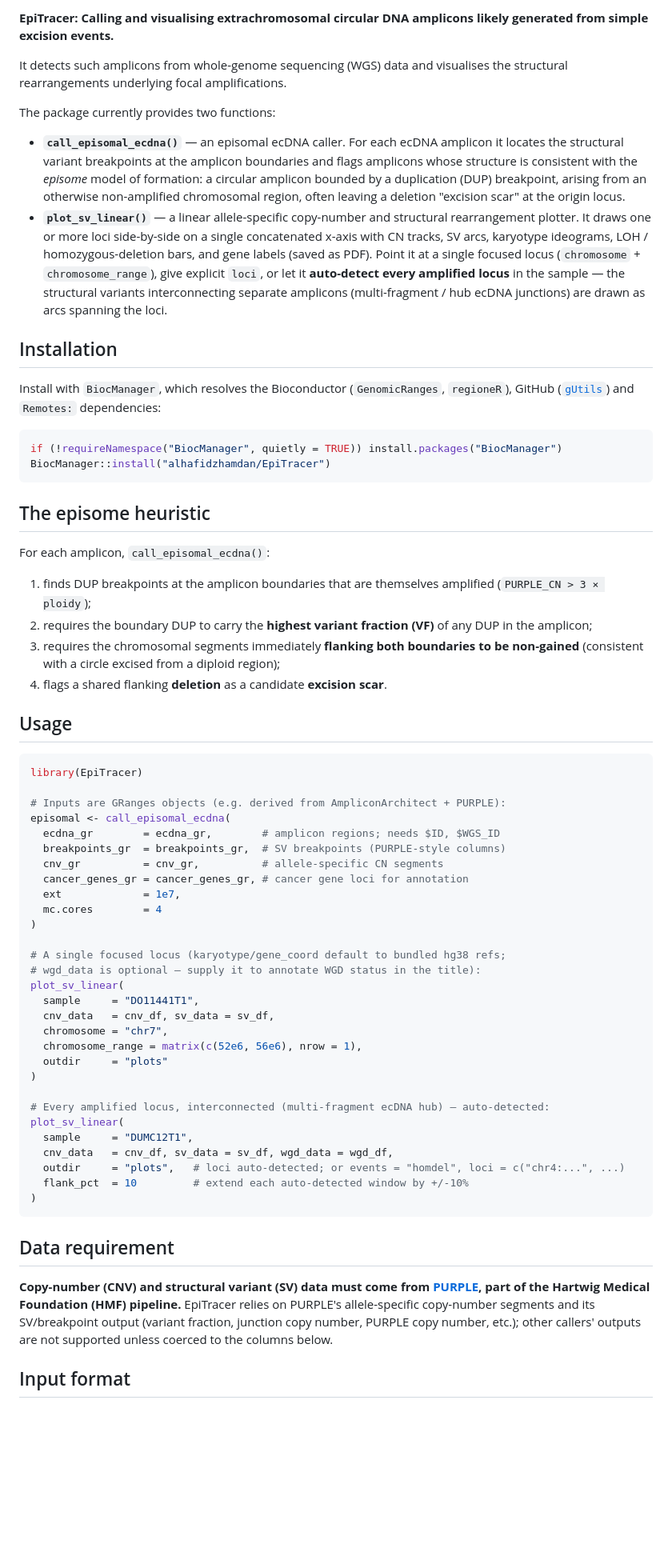
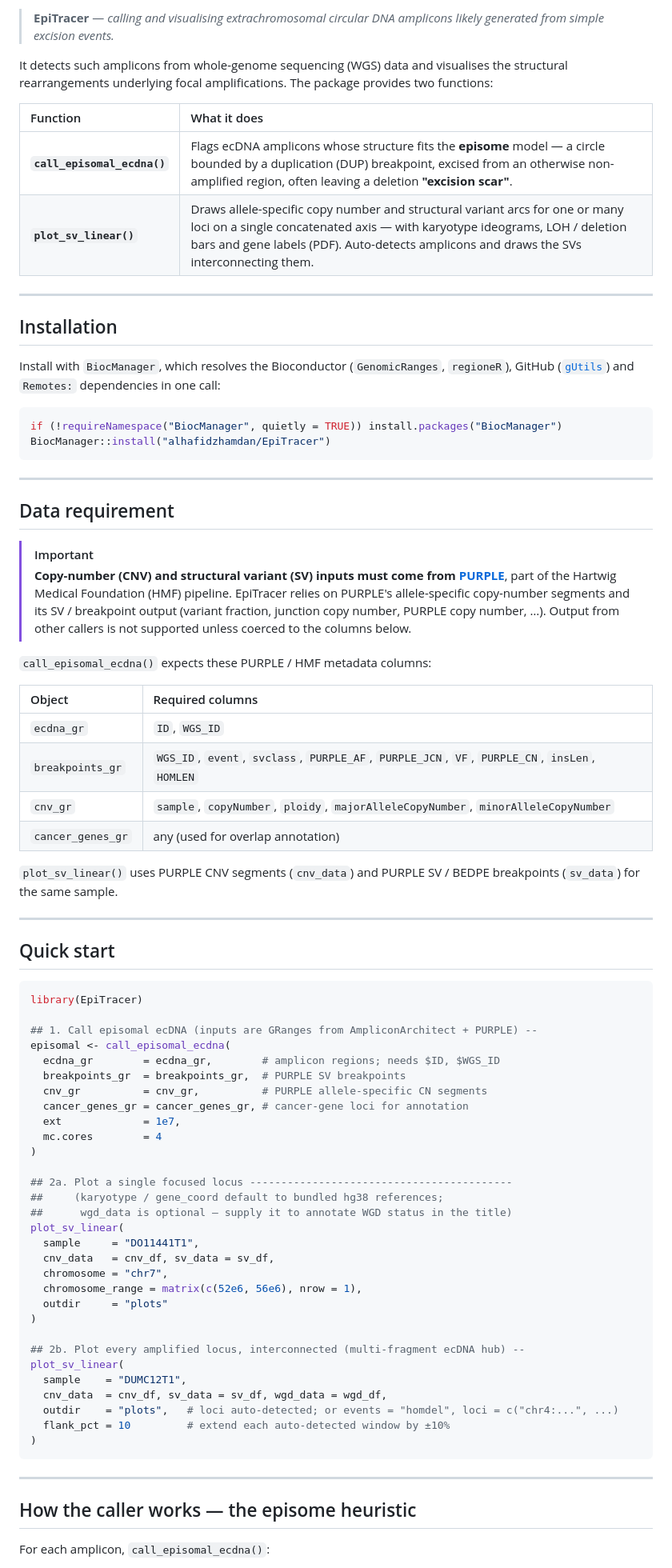
Before and after one commit to alhafidzhamdan/EpiTracer, a Markdown page: README.md, the part around one of its changes. Shown at 80% size. Drawn GitHub-style; blank space fills up the shorter version.

Commit message:
README: visual revamp + call_episomal_ecdna args grouped like plot_sv_linear
- Add badges, a function-summary table, GitHub alert callout for the PURPLE data
  requirement, section dividers, and tidier headings.
- Reformat call_episomal_ecdna() arguments into the same Required/Optional grouped
  style as plot_sv_linear().

Signed-off-by: Alhafidz Hamdan <alhafidz.hamdan@ed.ac.uk>

````diff
--- a/README.md
+++ b/README.md
@@ -4,68 +7,74 @@
 <!-- badges: end -->
 
-**EpiTracer: Calling and visualising extrachromosomal circular DNA amplicons
-likely generated from simple excision events.**
+> **EpiTracer** — *calling and visualising extrachromosomal circular DNA
+> amplicons likely generated from simple excision events.*
 
 It detects such amplicons from whole-genome sequencing (WGS) data and visualises
-the structural rearrangements underlying focal amplifications.
+the structural rearrangements underlying focal amplifications. The package
+provides two functions:
 
-The package currently provides two functions:
+| Function | What it does |
+| :--- | :--- |
+| **`call_episomal_ecdna()`** | Flags ecDNA amplicons whose structure fits the **episome** model — a circle bounded by a duplication (DUP) breakpoint, excised from an otherwise non-amplified region, often leaving a deletion **"excision scar"**. |
+| **`plot_sv_linear()`** | Draws allele-specific copy number and structural variant arcs for one or many loci on a single concatenated axis — with karyotype ideograms, LOH / deletion bars and gene labels (PDF). Auto-detects amplicons and draws the SVs interconnecting them. |
 
-- **`call_episomal_ecdna()`** — an episomal ecDNA caller. For each ecDNA
-  amplicon it locates the structural variant breakpoints at the amplicon
-  boundaries and flags amplicons whose structure is consistent with the
-  *episome* model of formation: a circular amplicon bounded by a duplication
-  (DUP) breakpoint, arising from an otherwise non-amplified chromosomal region,
-  often leaving a deletion "excision scar" at the origin locus.
-- **`plot_sv_linear()`** — a linear allele-specific copy-number and structural
-  rearrangement plotter. It draws one or more loci side-by-side on a single
-  concatenated x-axis with CN tracks, SV arcs, karyotype ideograms, LOH /
-  homozygous-deletion bars, and gene labels (saved as PDF). Point it at a
-  single focused locus (`chromosome` + `chromosome_range`), give explicit
-  `loci`, or let it **auto-detect every amplified locus** in the sample — the
-  structural variants interconnecting separate amplicons (multi-fragment / hub
-  ecDNA junctions) are drawn as arcs spanning the loci.
+---
 
 ## Installation
 
 Install with `BiocManager`, which resolves the Bioconductor
 (`GenomicRanges`, `regioneR`), GitHub ([`gUtils`](https://github.com/mskilab/gUtils))
-and `Remotes:` dependencies:
+and `Remotes:` dependencies in one call:
 
 ```r
 if (!requireNamespace("BiocManager", quietly = TRUE)) install.packages("BiocManager")
 BiocManager::install("alhafidzhamdan/EpiTracer")
 ```
 
-## The episome heuristic
+---
 
-For each amplicon, `call_episomal_ecdna()`:
+## Data requirement
 
-1. finds DUP breakpoints at the amplicon boundaries that are themselves
-   amplified (`PURPLE_CN > 3 × ploidy`);
-2. requires the boundary DUP to carry the **highest variant fraction (VF)** of
-   any DUP in the amplicon;
-3. requires the chromosomal segments immediately **flanking both boundaries to
-   be non-gained** (consistent with a circle excised from a diploid region);
-4. flags a shared flanking **deletion** as a candidate **excision scar**.
+> [!IMPORTANT]
+> **Copy-number (CNV) and structural variant (SV) inputs must come from
+> [PURPLE](https://github.com/hartwigmedical/hmftools/tree/master/purple)**, part
+> of the Hartwig Medical Foundation (HMF) pipeline. EpiTracer relies on PURPLE's
+> allele-specific copy-number segments and its SV / breakpoint output (variant
+> fraction, junction copy number, PURPLE copy number, …). Output from other
+> callers is not supported unless coerced to the columns below.
 
-## Usage
+`call_episomal_ecdna()` expects these PURPLE / HMF metadata columns:
+
+| Object | Required columns |
+| :--- | :--- |
+| `ecdna_gr`        | `ID`, `WGS_ID` |
+| `breakpoints_gr`  | `WGS_ID`, `event`, `svclass`, `PURPLE_AF`, `PURPLE_JCN`, `VF`, `PURPLE_CN`, `insLen`, `HOMLEN` |
+| `cnv_gr`          | `sample`, `copyNumber`, `ploidy`, `majorAlleleCopyNumber`, `minorAlleleCopyNumber` |
+| `cancer_genes_gr` | any (used for overlap annotation) |
+
+`plot_sv_linear()` uses PURPLE CNV segments (`cnv_data`) and PURPLE SV / BEDPE
+breakpoints (`sv_data`) for the same sample.
+
+---
+
+## Quick start
 
 ```r
 library(EpiTracer)
 
-# Inputs are GRanges objects (e.g. derived from AmpliconArchitect + PURPLE):
+## 1. Call episomal ecDNA (inputs are GRanges from AmpliconArchitect + PURPLE) --
 episomal <- call_episomal_ecdna(
   ecdna_gr        = ecdna_gr,        # amplicon regions; needs $ID, $WGS_ID
-  breakpoints_gr  = breakpoints_gr,  # SV breakpoints (PURPLE-style columns)
-  cnv_gr          = cnv_gr,          # allele-specific CN segments
-  cancer_genes_gr = cancer_genes_gr, # cancer gene loci for annotation
+  breakpoints_gr  = breakpoints_gr,  # PURPLE SV breakpoints
+  cnv_gr          = cnv_gr,          # PURPLE allele-specific CN segments
+  cancer_genes_gr = cancer_genes_gr, # cancer-gene loci for annotation
   ext             = 1e7,
   mc.cores        = 4
 )
 
-# A single focused locus (karyotype/gene_coord default to bundled hg38 refs;
-# wgd_data is optional — supply it to annotate WGD status in the title):
+## 2a. Plot a single focused locus ------------------------------------------
+##     (karyotype / gene_coord default to bundled hg38 references;
+##      wgd_data is optional — supply it to annotate WGD status in the title)
 plot_sv_linear(
   sample     = "DO11441T1",
   cnv_data   = cnv_df, sv_data = sv_df,
@@ -74,23 +83,18 @@ plot_sv_linear(
   outdir     = "plots"
 )
 
-# Every amplified locus, interconnected (multi-fragment ecDNA hub) — auto-detected:
+## 2b. Plot every amplified locus, interconnected (multi-fragment ecDNA hub) --
 plot_sv_linear(
-  sample     = "DUMC12T1",
-  cnv_data   = cnv_df, sv_data = sv_df, wgd_data = wgd_df,
-  outdir     = "plots",   # loci auto-detected; or events = "homdel", loci = c("chr4:...", ...)
-  flank_pct  = 10         # extend each auto-detected window by +/-10%
+  sample    = "DUMC12T1",
+  cnv_data  = cnv_df, sv_data = sv_df, wgd_data = wgd_df,
+  outdir    = "plots",   # loci auto-detected; or events = "homdel", loci = c("chr4:...", ...)
+  flank_pct = 10         # extend each auto-detected window by ±10%
 )
 ```
 
-## Data requirement
+---
 
-**Copy-number (CNV) and structural variant (SV) data must come from
-[PURPLE](https://github.com/hartwigmedical/hmftools/tree/master/purple), part of
-the Hartwig Medical Foundation (HMF) pipeline.** EpiTracer relies on PURPLE's
-allele-specific copy-number segments and its SV/breakpoint output (variant
-fraction, junction copy number, PURPLE copy number, etc.); other callers'
-outputs are not supported unless coerced to the columns below.
+## How the caller works — the episome heuristic
 
-## Input format
+For each amplicon, `call_episomal_ecdna()`:
 
````
Also changed, not shown: other parts of README.md (+45 -32 lines).
